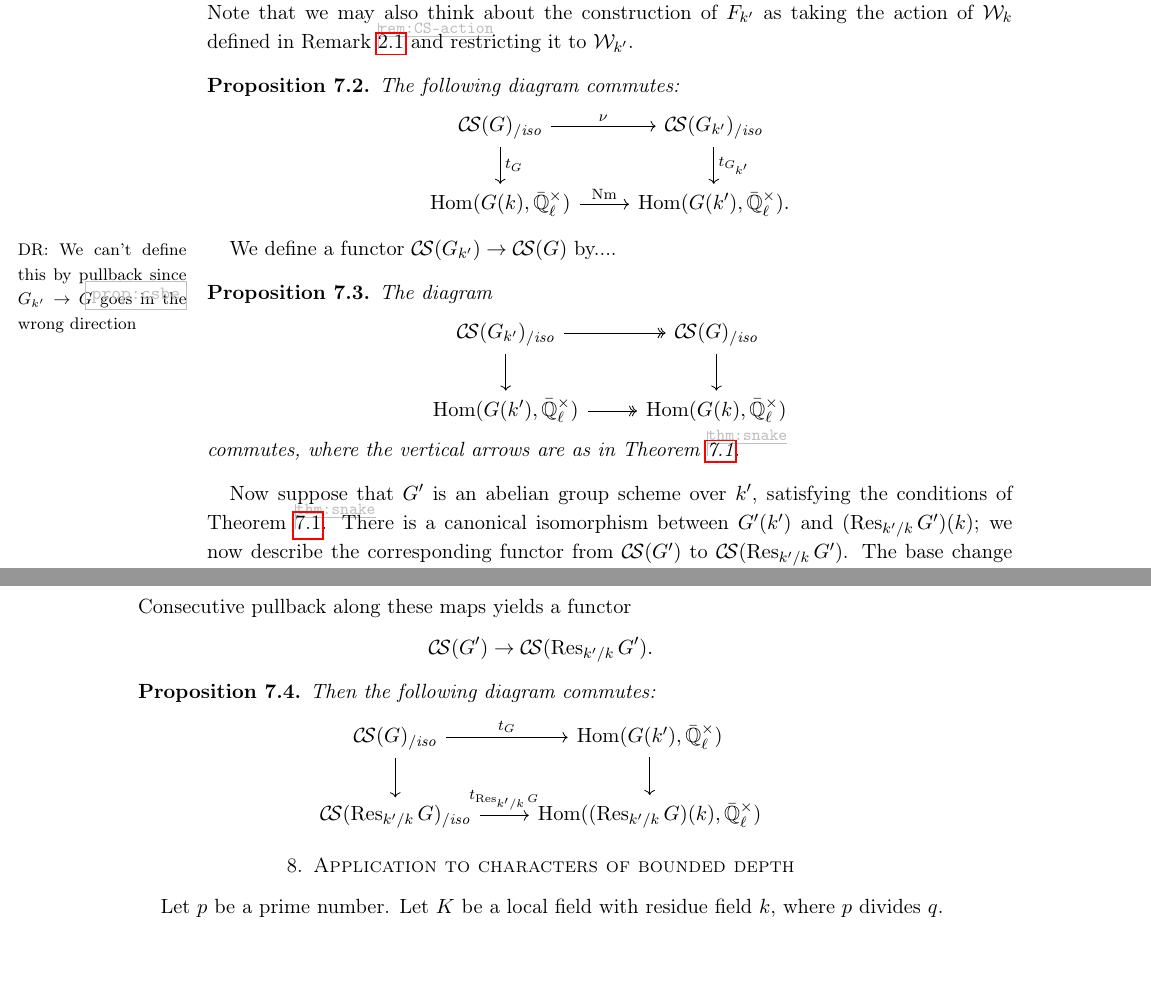
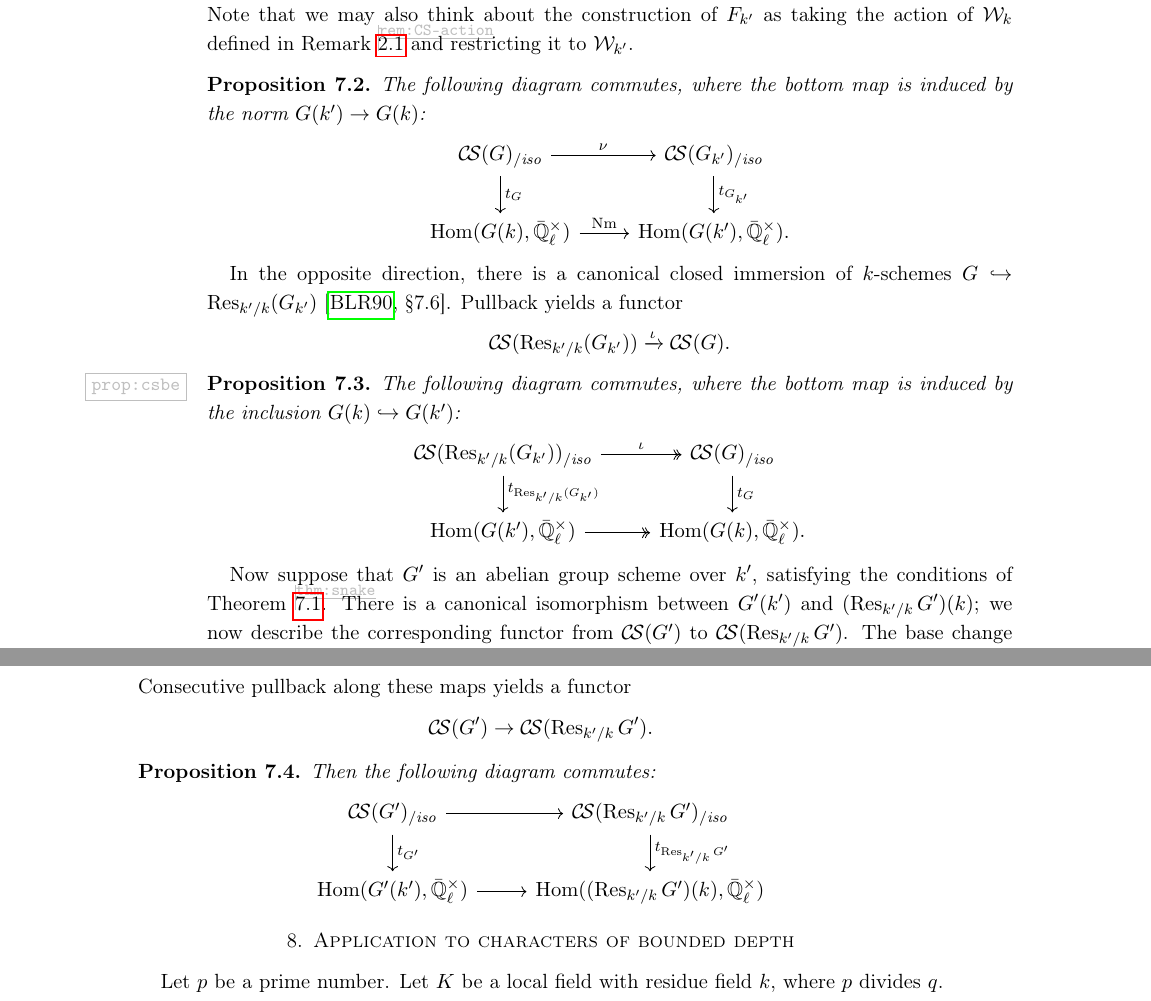
Before and after one commit to CliftonCunningham/geometrization-tori, a LaTeX paper (shanghai.tex): two parts of pages 20 and 21 of 24, joined at a grey line, cut so that both start at the same text, the shorter picture padded with empty space. Compiled offline with pdfLaTeX.

Commit message:
Working on diagrams for base change

```diff
--- a/shanghai.tex
+++ b/shanghai.tex
@@ -1357,7 +1357,7 @@ Note that we may also think about the construction of $F_{k'}$ as taking the act
 \ref{rem:CS-action} and restricting it to $\Weil{k'}$.
 
 \begin{proposition}
-The following diagram commutes:
+The following diagram commutes, where the bottom map is induced by the norm $G(k') \rightarrow G(k)$:
 \[
 \begin{tikzcd}
 \CSiso{G} \rar{\nu} \dar{t_G} & \CSiso{G_{k'}} \dar{t_{G_{k'}}} \\
@@ -1366,17 +1366,19 @@ The following diagram commutes:
 \]
 \end{proposition}
 
-We define a functor $\CS(G_{k'}) \to \CS(G)$ by.... \David{We can't define this by pullback
-since $G_{k'} \to G$ goes in the wrong direction}
+In the opposite direction, there is a canonical closed immersion of $k$-schemes
+$G \hookrightarrow \Res_{k'/k}(G_{k'})$ \cite[\S 7.6]{BLR}.  Pullback yields a functor
+\[
+\CS(\Res_{k'/k}(G_{k'})) \xrightarrow{\iota} \CS(G).
+\]
 \begin{proposition} \label{prop:csbe}
-The diagram
+The following diagram commutes, where the bottom map is induced by the inclusion $G(k) \hookrightarrow G(k')$:
 \[
 \begin{tikzcd}
-\CSiso{G_{k'}} \arrow[two heads]{r} \dar & \CSiso{G} \dar \\
-\Hom(G(k'), \EEx) \arrow[two heads]{r} & \Hom(G(k), \EEx)
+\CSiso{\Res_{k'/k}(G_{k'})} \arrow[two heads]{r}{\iota} \dar{t_{\Res_{k'/k}(G_{k'})}} & \CSiso{G} \dar{t_G} \\
+\Hom(G(k'), \EEx) \arrow[two heads]{r} & \Hom(G(k), \EEx).
 \end{tikzcd}
 \]
-commutes, where the vertical arrows are as in Theorem \ref{thm:snake}.
 \end{proposition}
 
 Now suppose that $G'$ is an abelian group scheme over $k'$, satisfying the conditions of Theorem \ref{thm:snake}.
```
Also changed, not shown: shanghai.tex (4 more changed lines).
